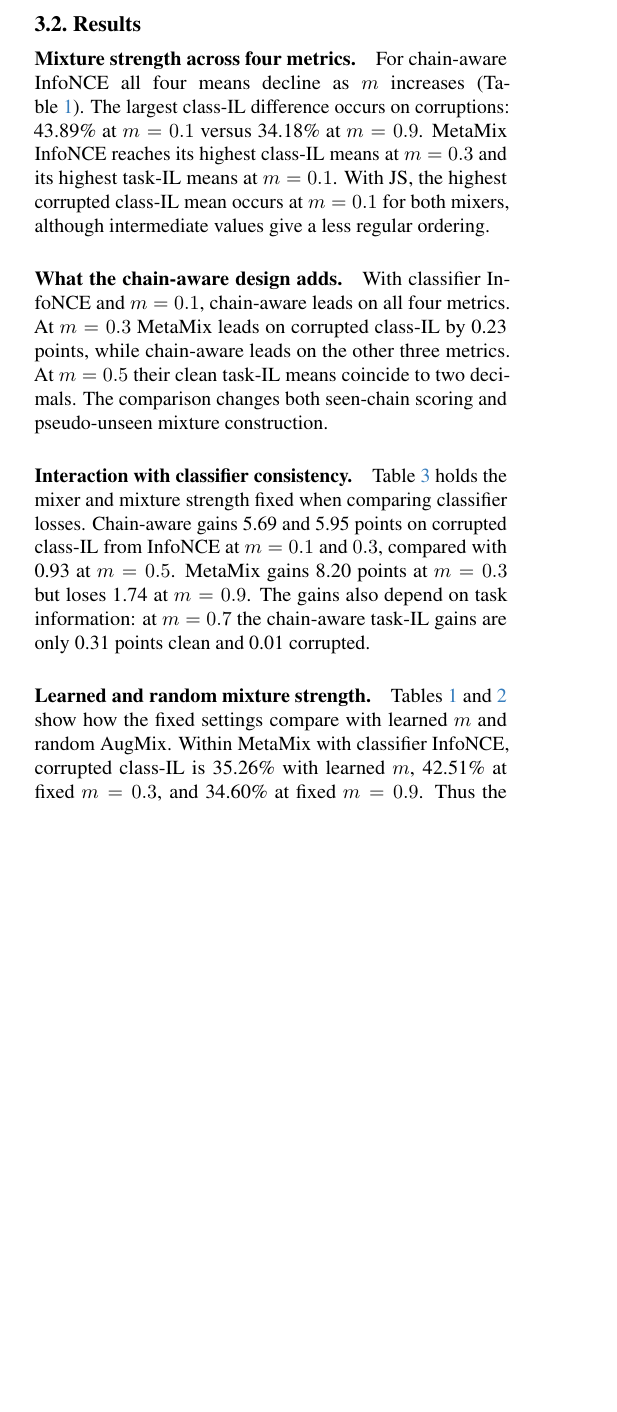
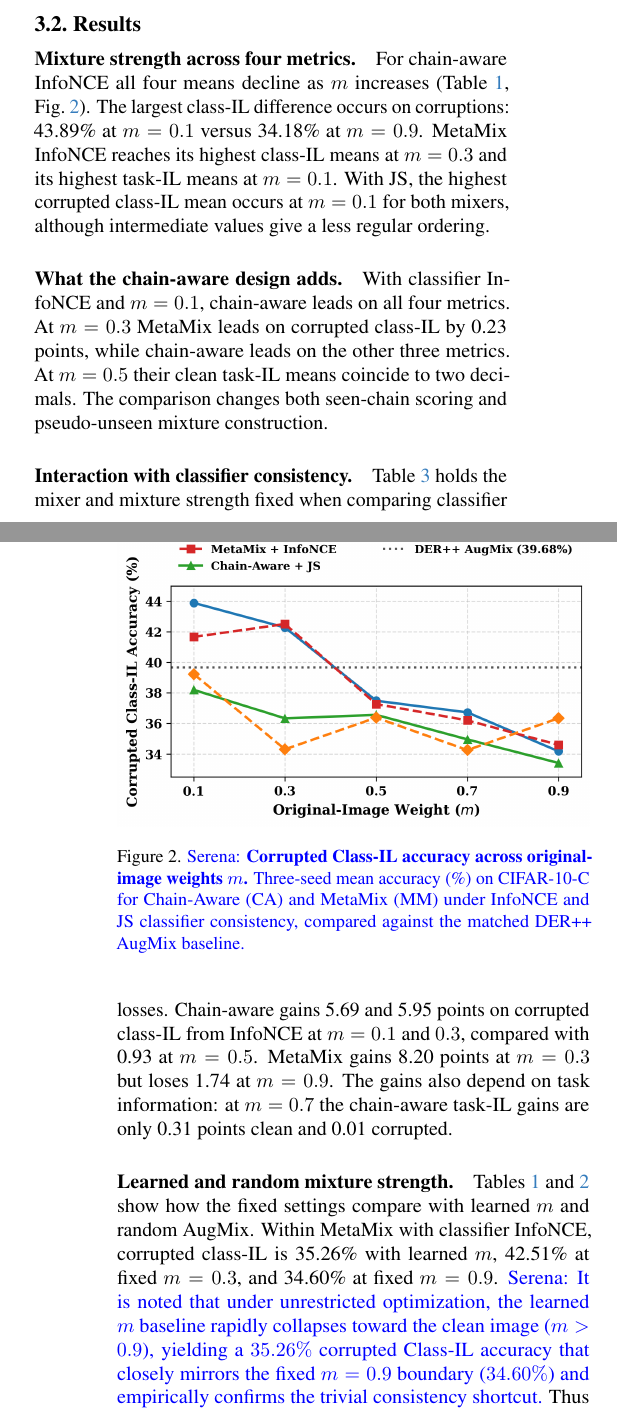
Before and after one commit to Riezmann75/robust-continual-learning, a LaTeX paper (paper/cvpr/main.tex): part of one column of page 3 of 7 before the commit and two parts of the columns of pages 3 and 4 of 7 after it, the two joined at a grey line, cut so that both start at the same text, the shorter picture padded with empty space. Compiled offline with pdfLaTeX.

Commit message:
paper: edits and new plots

```diff
--- a/paper/cvpr/main.tex
+++ b/paper/cvpr/main.tex
@@ -16,6 +16,8 @@
 \newcommand{\NCE}{\mathcal{L}_{\mathrm{NCE}}}
 \newcommand{\JS}{\mathcal{L}_{\mathrm{JS}}}
 
+\newcommand{\SW}[1]{\textcolor{blue}{Serena: #1}}
+
 \title{Chain-Aware Augmentation Mixing for Corruption-Robust Continual Learning}
 \author{Cao Gia Bao - G2610271C \\
 Chong Chun Ho - \\ Liong Hong Xiang - \\ Wang Jun Wei Serena - \\ {\tt\small \{giabao005, chunho001, hliong002, wang2552\}@e.ntu.edu.sg}}
@@ -120,7 +124,14 @@ DER++ with AugMix samples two views from the full nine-operation pool, with inde
 
 \subsection{Results}
 \paragraph{Mixture strength across four metrics.}
-For chain-aware InfoNCE all four means decline as $m$ increases (Table~\ref{tab:main}). The largest class-IL difference occurs on corruptions: 43.89\% at $m=0.1$ versus 34.18\% at $m=0.9$. MetaMix InfoNCE reaches its highest class-IL means at $m=0.3$ and its highest task-IL means at $m=0.1$. With JS, the highest corrupted class-IL mean occurs at $m=0.1$ for both mixers, although intermediate values give a less regular ordering.
+\begin{figure}[t]
+      \centering
+      \includegraphics[width=\columnwidth]{figures/corrupted_class_il_vs_m.png}
+      \caption{\SW{\textbf{Corrupted Class-IL accuracy across original-image weights $m$.} Three-seed mean accuracy (\%) on CIFAR-10-C for Chain-Aware (CA) and MetaMix (MM) under InfoNCE and JS classifier consistency, compared against the matched DER++ AugMix baseline.}}
+      \label{fig:m_sweep}
+\end{figure}
+
+For chain-aware InfoNCE all four means decline as $m$ increases (Table~\ref{tab:main}, Fig.~\ref{fig:m_sweep}). The largest class-IL difference occurs on corruptions: 43.89\% at $m=0.1$ versus 34.18\% at $m=0.9$. MetaMix InfoNCE reaches its highest class-IL means at $m=0.3$ and its highest task-IL means at $m=0.1$. With JS, the highest corrupted class-IL mean occurs at $m=0.1$ for both mixers, although intermediate values give a less regular ordering.
 
 \paragraph{What the chain-aware design adds.}
 With classifier InfoNCE and $m=0.1$, chain-aware leads on all four metrics. At $m=0.3$ MetaMix leads on corrupted class-IL by 0.23 points, while chain-aware leads on the other three metrics. At $m=0.5$ their clean task-IL means coincide to two decimals. The comparison changes both seen-chain scoring and pseudo-unseen mixture construction.
@@ -130,7 +141,7 @@ Table~\ref{tab:delta} holds the mixer and mixture strength fixed when comparing
 
 
 \paragraph{Learned and random mixture strength.}
-Tables~\ref{tab:main} and~\ref{tab:reference} show how the fixed settings compare with learned $m$ and random AugMix. Within MetaMix with classifier InfoNCE, corrupted class-IL is 35.26\% with learned $m$, 42.51\% at fixed $m=0.3$, and 34.60\% at fixed $m=0.9$. Thus the value chosen matters even when $m$ is fixed. AugMix with its original JS coefficient reaches the highest corrupted task-IL mean (84.15\%). Reducing that coefficient to one raises clean class-IL from 45.94\% to 48.99\%, while corrupted class-IL changes from 40.00\% to 39.68\%. At the matched coefficient AugMix exceeds both mixers' best observed JS means on corrupted class-IL.
+Tables~\ref{tab:main} and~\ref{tab:reference} show how the fixed settings compare with learned $m$ and random AugMix. Within MetaMix with classifier InfoNCE, corrupted class-IL is 35.26\% with learned $m$, 42.51\% at fixed $m=0.3$, and 34.60\% at fixed $m=0.9$. \SW{It is noted that under unrestricted optimization, the learned $m$ baseline rapidly collapses toward the clean image ($m > 0.9$), yielding a $35.26\%$ corrupted Class-IL accuracy that closely mirrors the fixed $m = 0.9$ boundary ($34.60\%$) and empirically confirms the trivial consistency shortcut.} Thus the value chosen matters even when $m$ is fixed. AugMix with its original JS coefficient reaches the highest corrupted task-IL mean (84.15\%). Reducing that coefficient to one raises clean class-IL from 45.94\% to 48.99\%, while corrupted class-IL changes from 40.00\% to 39.68\%. At the matched coefficient AugMix exceeds both mixers' best observed JS means on corrupted class-IL.
 \input{tables/references}
 
 \section{Discussion}
```
Also changed, not shown: paper/cvpr/figures/corrupted_class_il_vs_m.png (added), paper/cvpr/main.tex (2 more changed lines).
